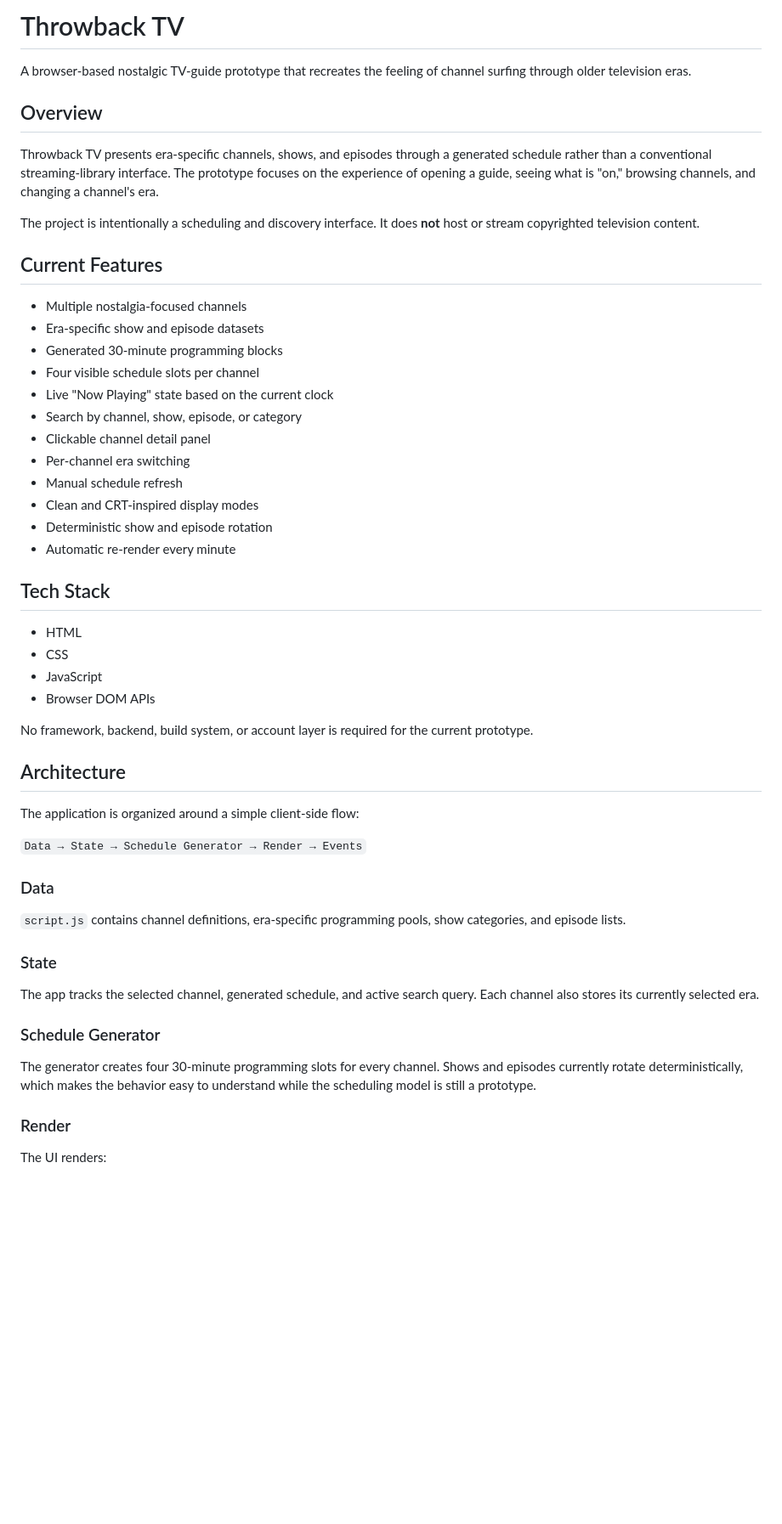
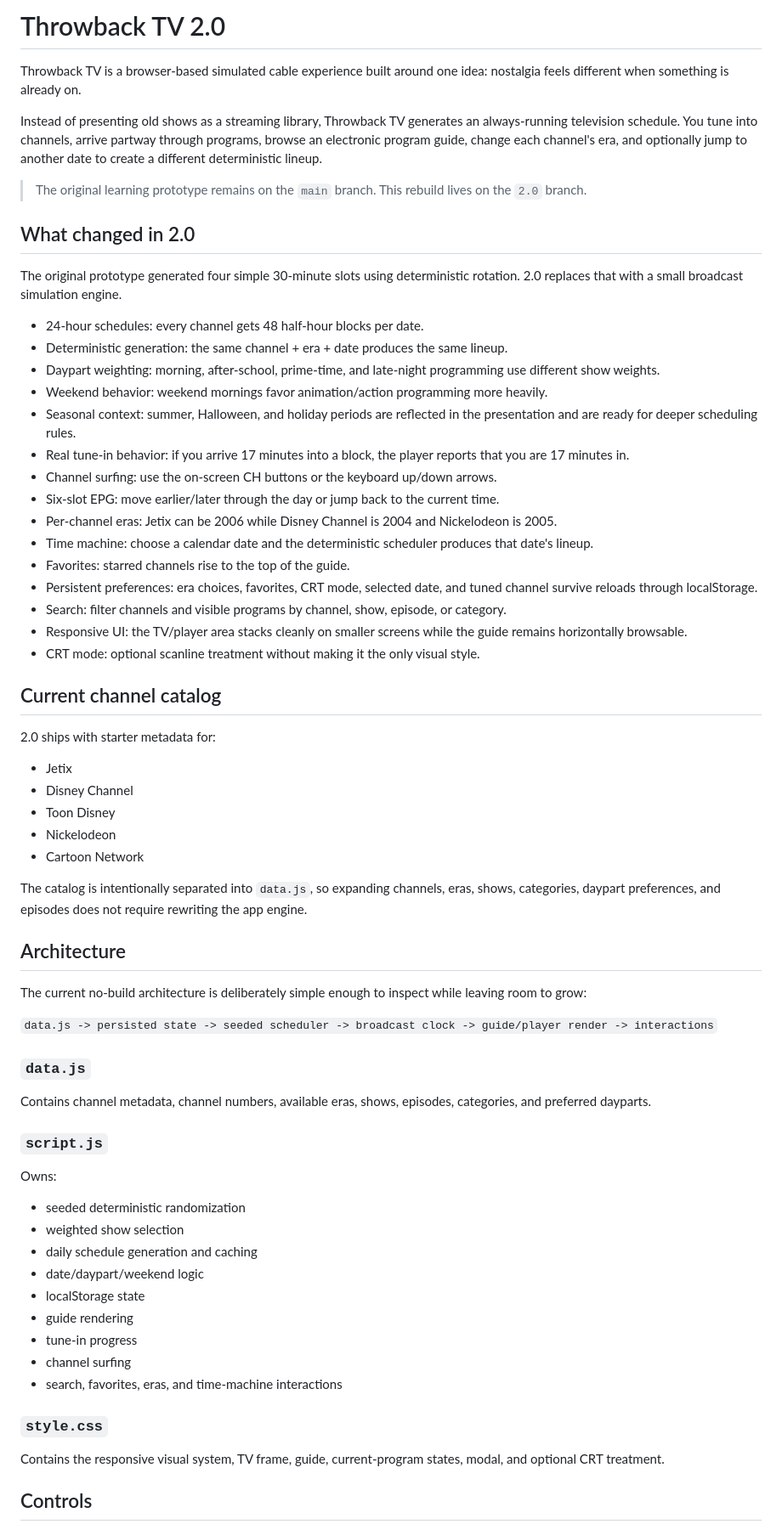
Before and after one commit to victorathomas01-thinker/throwback-tv, a Markdown page: README.md, the part around one of its changes. Shown at 85% size. GitHub-like rendering; blank space fills up the shorter version.

Commit message:
Document Throwback TV 2.0 architecture and controls

```diff
--- a/README.md
+++ b/README.md
@@ -1,56 +1,70 @@
-# Throwback TV
+# Throwback TV 2.0
 
-A browser-based nostalgic TV-guide prototype that recreates the feeling of channel surfing through older television eras.
+Throwback TV is a browser-based simulated cable experience built around one idea: nostalgia feels different when something is already on.
 
-## Overview
+Instead of presenting old shows as a streaming library, Throwback TV generates an always-running television schedule. You tune into channels, arrive partway through programs, browse an electronic program guide, change each channel's era, and optionally jump to another date to create a different deterministic lineup.
 
-Throwback TV presents era-specific channels, shows, and episodes through a generated schedule rather than a conventional streaming-library interface. The prototype focuses on the experience of opening a guide, seeing what is "on," browsing channels, and changing a channel's era.
+> The original learning prototype remains on the `main` branch. This rebuild lives on the `2.0` branch.
 
-The project is intentionally a scheduling and discovery interface. It does **not** host or stream copyrighted television content.
+## What changed in 2.0
 
-## Current Features
+The original prototype generated four simple 30-minute slots using deterministic rotation. 2.0 replaces that with a small broadcast simulation engine.
 
-- Multiple nostalgia-focused channels
-- Era-specific show and episode datasets
-- Generated 30-minute programming blocks
-- Four visible schedule slots per channel
-- Live "Now Playing" state based on the current clock
-- Search by channel, show, episode, or category
-- Clickable channel detail panel
-- Per-channel era switching
-- Manual schedule refresh
-- Clean and CRT-inspired display modes
-- Deterministic show and episode rotation
-- Automatic re-render every minute
+- 24-hour schedules: every channel gets 48 half-hour blocks per date.
+- Deterministic generation: the same channel + era + date produces the same lineup.
+- Daypart weighting: morning, after-school, prime-time, and late-night programming use different show weights.
+- Weekend behavior: weekend mornings favor animation/action programming more heavily.
+- Seasonal context: summer, Halloween, and holiday periods are reflected in the presentation and are ready for deeper scheduling rules.
+- Real tune-in behavior: if you arrive 17 minutes into a block, the player reports that you are 17 minutes in.
+- Channel surfing: use the on-screen CH buttons or the keyboard up/down arrows.
+- Six-slot EPG: move earlier/later through the day or jump back to the current time.
+- Per-channel eras: Jetix can be 2006 while Disney Channel is 2004 and Nickelodeon is 2005.
+- Time machine: choose a calendar date and the deterministic scheduler produces that date's lineup.
+- Favorites: starred channels rise to the top of the guide.
+- Persistent preferences: era choices, favorites, CRT mode, selected date, and tuned channel survive reloads through localStorage.
+- Search: filter channels and visible programs by channel, show, episode, or category.
+- Responsive UI: the TV/player area stacks cleanly on smaller screens while the guide remains horizontally browsable.
+- CRT mode: optional scanline treatment without making it the only visual style.
 
-## Tech Stack
+## Current channel catalog
 
-- HTML
-- CSS
-- JavaScript
-- Browser DOM APIs
+2.0 ships with starter metadata for:
 
-No framework, backend, build system, or account layer is required for the current prototype.
+- Jetix
+- Disney Channel
+- Toon Disney
+- Nickelodeon
+- Cartoon Network
+
+The catalog is intentionally separated into `data.js`, so expanding channels, eras, shows, categories, daypart preferences, and episodes does not require rewriting the app engine.
 
 ## Architecture
 
-The application is organized around a simple client-side flow:
+The current no-build architecture is deliberately simple enough to inspect while leaving room to grow:
 
-`Data → State → Schedule Generator → Render → Events`
+`data.js -> persisted state -> seeded scheduler -> broadcast clock -> guide/player render -> interactions`
 
-### Data
+### `data.js`
 
-`script.js` contains channel definitions, era-specific programming pools, show categories, and episode lists.
+Contains channel metadata, channel numbers, available eras, shows, episodes, categories, and preferred dayparts.
 
-### State
+### `script.js`
 
-The app tracks the selected channel, generated schedule, and active search query. Each channel also stores its currently selected era.
+Owns:
 
-### Schedule Generator
+- seeded deterministic randomization
+- weighted show selection
+- daily schedule generation and caching
+- date/daypart/weekend logic
+- localStorage state
+- guide rendering
+- tune-in progress
+- channel surfing
+- search, favorites, eras, and time-machine interactions
 
-The generator creates four 30-minute programming slots for every channel. Shows and episodes currently rotate deterministically, which makes the behavior easy to understand while the scheduling model is still a prototype.
+### `style.css`
 
-### Render
+Contains the responsive visual system, TV frame, guide, current-program states, modal, and optional CRT treatment.
 
-The UI renders:
+## Controls
 
```
Also changed, not shown: other parts of README.md (+34 -43 lines).
